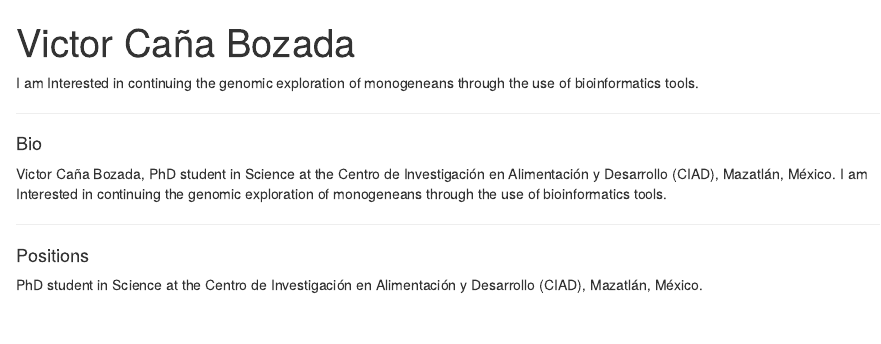
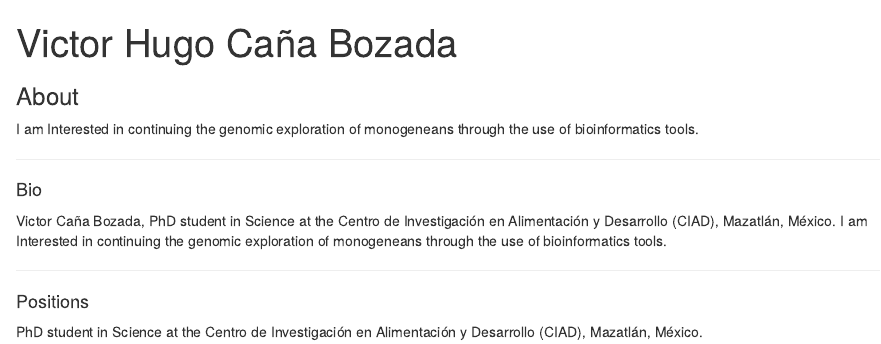
Before and after one commit to victorcana/victorcana.github.io, an R Markdown document (index.Rmd): the page in a window 1100 px wide, from its top. Rendered offline with R 4.5, knitr and Pandoc, with nearby package versions; drawn as R Markdown's standard HTML page in place of the format the file asks for.

Commit message:
Add files via upload

```diff
--- a/index.Rmd
+++ b/index.Rmd
@@ -1,5 +1,5 @@
 ---
-title: "Victor Caña Bozada"
+title: "Victor Hugo Caña Bozada"
 image: "foto.jpg"
 links:
   - label: LinkedIn
@@ -13,6 +13,7 @@ links:
 output:
   postcards::trestles
 ---
+### About
 
 I am Interested in continuing the genomic exploration of monogeneans through the use of bioinformatics tools.
 
```
Also changed, not shown: index.html.
